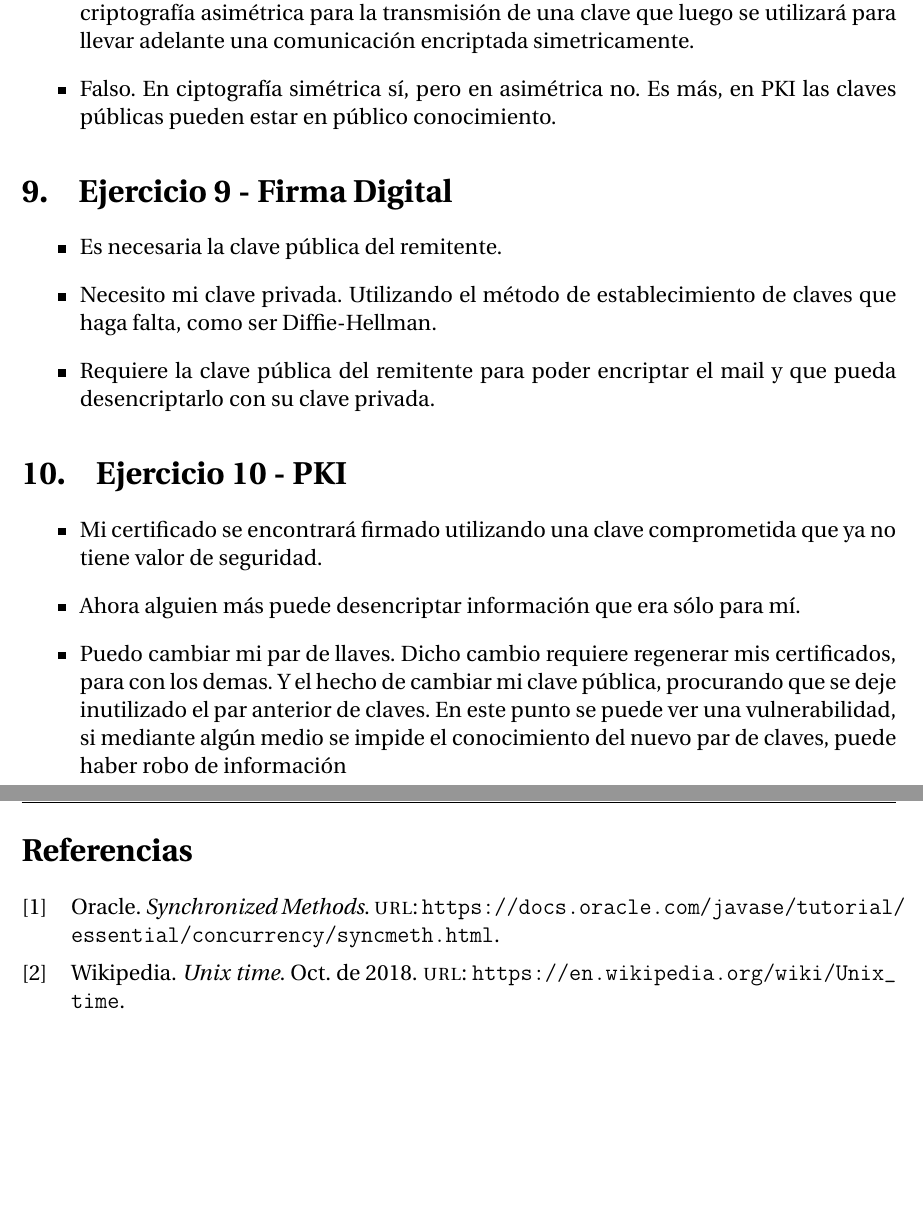
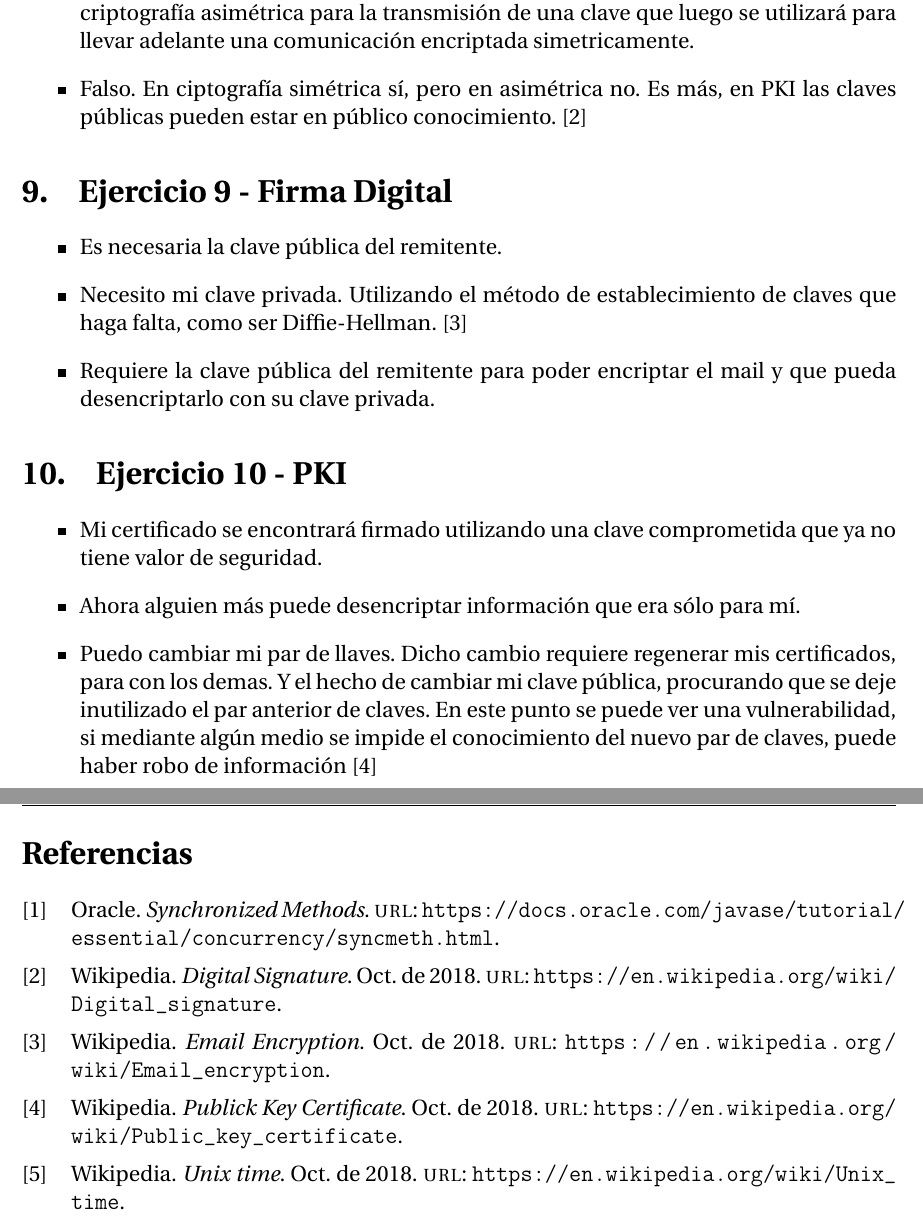
Before and after one commit to PaPablo/sd2018, a LaTeX document (tp2/informe/informe.tex, which reads tp2/informe/references.bib): two parts of pages 12 and 13 of 13, joined at a grey line, cut so that both start at the same text, the shorter picture padded with empty space. Compiled offline with pdfLaTeX.

Commit message:
Add bibs to informe about ej8 9 10

```diff
--- a/tp2/informe/informe.tex
+++ b/tp2/informe/informe.tex
@@ -254,14 +254,14 @@ Se grafica un fragmento a la salida de la serie de pruebas realizadas:
 \begin{itemize}
     \item Verdadero, al ambas partes conocer la clave, en situación de disputa frente a una tercera parte, no puede determinarse quién encriptó el mensaje.
     \item Falso. La encriptación asimétrica, al agregar un overhead sobre la confección del mensaje, disminuye notablemente la eficiencia. Es por eso que se opta por utilizar criptografía asimétrica para la transmisión de una clave que luego se utilizará para llevar adelante una comunicación encriptada simetricamente.
-    \item Falso. En ciptografía simétrica sí, pero en asimétrica no. Es más, en PKI las claves públicas pueden estar en público conocimiento.
+    \item Falso. En ciptografía simétrica sí, pero en asimétrica no. Es más, en PKI las claves públicas pueden estar en público conocimiento. \autocite{WikipediaDigitalSignature}
 \end{itemize}
 
 \section{Ejercicio 9 - Firma Digital}
 
 \begin{itemize}
     \item Es necesaria la clave pública del remitente.
-    \item Necesito mi clave privada. Utilizando el método de establecimiento de claves que haga falta, como ser Diffie-Hellman.
+    \item Necesito mi clave privada. Utilizando el método de establecimiento de claves que haga falta, como ser Diffie-Hellman. \autocite{WikipediaEmailEncryption}
     \item Requiere la clave pública del remitente para poder encriptar el mail y que pueda desencriptarlo con su clave privada.
 \end{itemize}
 
@@ -271,7 +271,7 @@ Se grafica un fragmento a la salida de la serie de pruebas realizadas:
 \begin{itemize}
     \item Mi certificado se encontrará firmado utilizando una clave comprometida que ya no tiene valor de seguridad.
     \item Ahora alguien más puede desencriptar información que era sólo para mí.
-    \item Puedo cambiar mi par de llaves. Dicho cambio requiere regenerar mis certificados, para con los demas. Y el hecho de cambiar mi clave pública, procurando que se deje inutilizado el par anterior de claves. En este punto se puede ver una vulnerabilidad, si mediante algún medio se impide el conocimiento del nuevo par de claves, puede haber robo de información
+    \item Puedo cambiar mi par de llaves. Dicho cambio requiere regenerar mis certificados, para con los demas. Y el hecho de cambiar mi clave pública, procurando que se deje inutilizado el par anterior de claves. En este punto se puede ver una vulnerabilidad, si mediante algún medio se impide el conocimiento del nuevo par de claves, puede haber robo de información \autocite{WikipediaPublicKeyCertificate}
 \end{itemize}
 %%%%%%%%%%%%%%%%%%%%%%%%%%%%%%%%%%%%%%%%%%%%
 % FIN DOCUMENTO, AHORA REFERENCIAS
--- a/tp2/informe/references.bib
+++ b/tp2/informe/references.bib
@@ -10,3 +10,24 @@
     year   = "2018",
     url    = "https://en.wikipedia.org/wiki/Unix_time"
 }
+@ONLINE {WikipediaDigitalSignature,
+    author = "Wikipedia",
+    title  = "Digital Signature",
+    month  = "oct",
+    year   = "2018",
+    url    = "https://en.wikipedia.org/wiki/Digital_signature"
+}
+@ONLINE {WikipediaPublicKeyCertificate,
+    author = "Wikipedia",
+    title  = "Publick Key Certificate",
+    month  = "oct",
+    year   = "2018",
+    url    = "https://en.wikipedia.org/wiki/Public_key_certificate"
+}
+@ONLINE {WikipediaEmailEncryption,
+    author = "Wikipedia",
+    title  = "Email Encryption",
+    month  = "oct",
+    year   = "2018",
+    url    = "https://en.wikipedia.org/wiki/Email_encryption"
+}
```
